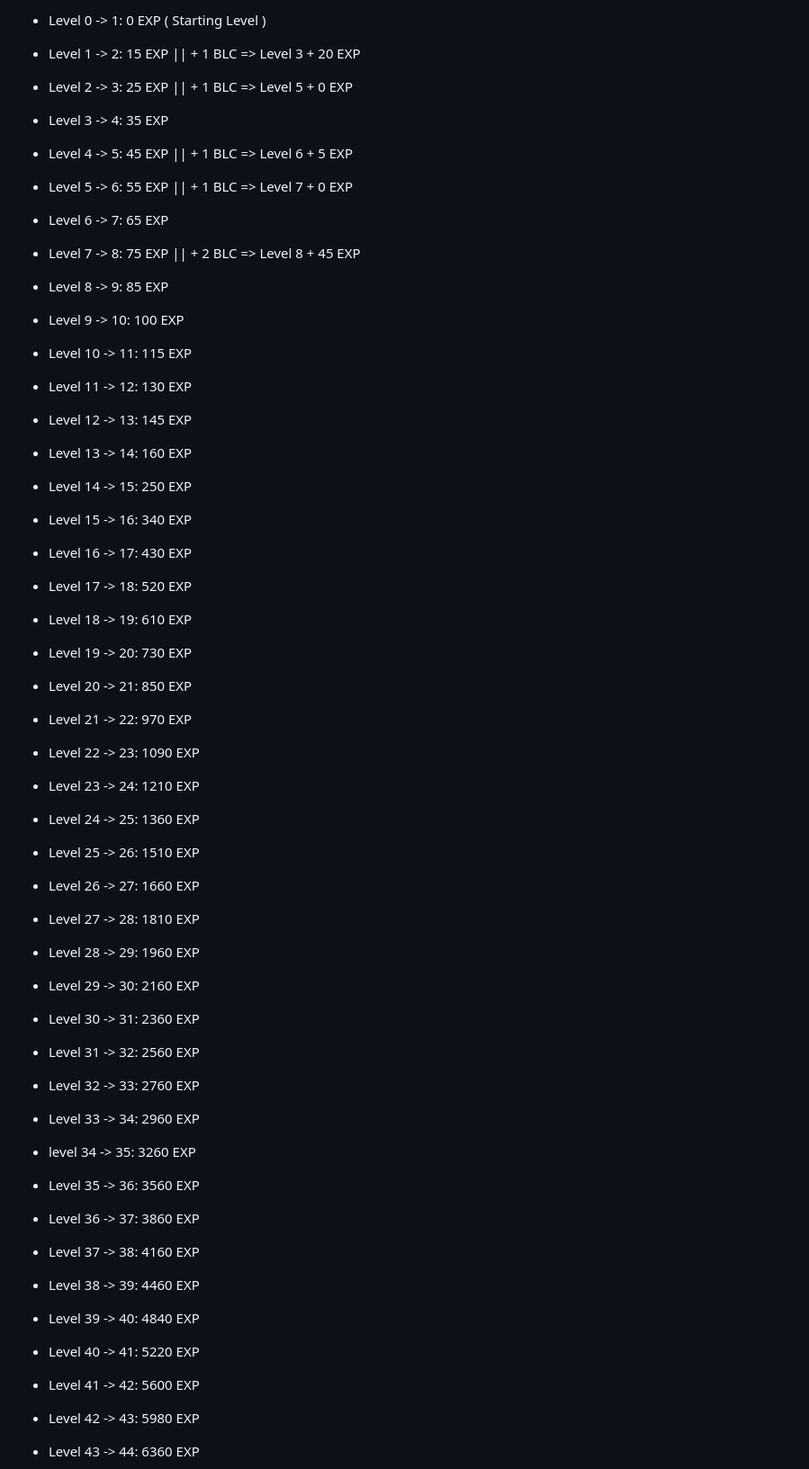
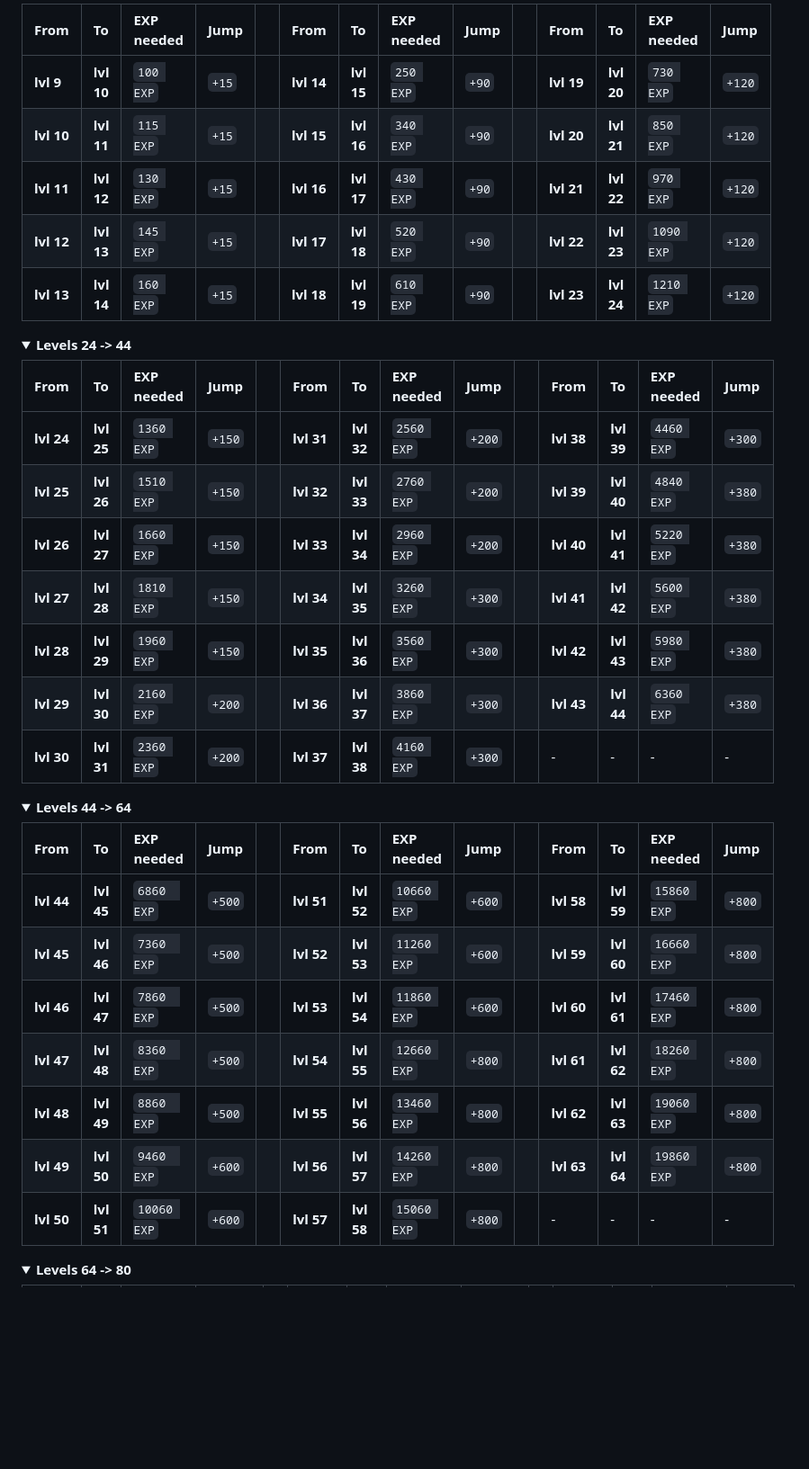
Before and after one commit to ImDuck42/random, a Markdown page: rework.md, the part around one of its changes. Shown at 90% size. Rendered like a GitHub page; folded sections open; blank space fills up the shorter version.

```diff
--- a/rework.md
+++ b/rework.md
@@ -153,51 +157,41 @@
 
-- Level 0  -> 1:  0   EXP ( Starting Level )
-- Level 1  -> 2:  15  EXP || + 1 BLC => Level 3 + 20 EXP
-- Level 2  -> 3:  25  EXP || + 1 BLC => Level 5 + 0  EXP
-- Level 3  -> 4:  35  EXP
-- Level 4  -> 5:  45  EXP || + 1 BLC => Level 6 + 5  EXP
-- Level 5  -> 6:  55  EXP || + 1 BLC => Level 7 + 0  EXP
-- Level 6  -> 7:  65  EXP
-- Level 7  -> 8:  75  EXP || + 2 BLC => Level 8 + 45 EXP
-- Level 8  -> 9:  85  EXP
-- Level 9  -> 10: 100 EXP
-- Level 10 -> 11: 115 EXP
-- Level 11 -> 12: 130 EXP
-- Level 12 -> 13: 145 EXP
-- Level 13 -> 14: 160 EXP
-- Level 14 -> 15: 250 EXP
-- Level 15 -> 16: 340 EXP
-- Level 16 -> 17: 430 EXP
-- Level 17 -> 18: 520 EXP
-- Level 18 -> 19: 610 EXP
+| From       | To         | EXP needed | Jump |   | From       | To         | EXP needed | Jump |   | From       | To         | EXP needed | Jump   |
+|:-----------|:-----------|:----------|:------|:-:|:-----------|:-----------|:----------|:------|:-:|:-----------|:-----------|:-----------|:-------|
+| **lvl 9**  | **lvl 10** | `100 EXP` | `+15` |   | **lvl 14** | **lvl 15** | `250 EXP` | `+90` |   | **lvl 19** | **lvl 20** | `730 EXP`  | `+120` |
+| **lvl 10** | **lvl 11** | `115 EXP` | `+15` |   | **lvl 15** | **lvl 16** | `340 EXP` | `+90` |   | **lvl 20** | **lvl 21** | `850 EXP`  | `+120` |
+| **lvl 11** | **lvl 12** | `130 EXP` | `+15` |   | **lvl 16** | **lvl 17** | `430 EXP` | `+90` |   | **lvl 21** | **lvl 22** | `970 EXP`  | `+120` |
+| **lvl 12** | **lvl 13** | `145 EXP` | `+15` |   | **lvl 17** | **lvl 18** | `520 EXP` | `+90` |   | **lvl 22** | **lvl 23** | `1090 EXP` | `+120` |
+| **lvl 13** | **lvl 14** | `160 EXP` | `+15` |   | **lvl 18** | **lvl 19** | `610 EXP` | `+90` |   | **lvl 23** | **lvl 24** | `1210 EXP` | `+120` |
+</details>
 
-- Level 19 -> 20: 730  EXP
-- Level 20 -> 21: 850  EXP
-- Level 21 -> 22: 970  EXP
-- Level 22 -> 23: 1090 EXP
-- Level 23 -> 24: 1210 EXP
+<details>
+<summary><strong style="font-size:1.17em;">Levels 24 -> 44</strong></summary>
 
-- Level 24 -> 25: 1360 EXP
-- Level 25 -> 26: 1510 EXP
-- Level 26 -> 27: 1660 EXP
-- Level 27 -> 28: 1810 EXP
-- Level 28 -> 29: 1960 EXP
+| From       | To         | EXP needed | Jump   |   | From       | To         | EXP needed | Jump   |   | From       | To         | EXP needed | Jump   |
+|:-----------|:-----------|:-----------|:-------|:-:|:-----------|:-----------|:-----------|:-------|:-:|:-----------|:-----------|:-----------|:-------|
+| **lvl 24** | **lvl 25** | `1360 EXP` | `+150` |   | **lvl 31** | **lvl 32** | `2560 EXP` | `+200` |   | **lvl 38** | **lvl 39** | `4460 EXP` | `+300` |
+| **lvl 25** | **lvl 26** | `1510 EXP` | `+150` |   | **lvl 32** | **lvl 33** | `2760 EXP` | `+200` |   | **lvl 39** | **lvl 40** | `4840 EXP` | `+380` |
+| **lvl 26** | **lvl 27** | `1660 EXP` | `+150` |   | **lvl 33** | **lvl 34** | `2960 EXP` | `+200` |   | **lvl 40** | **lvl 41** | `5220 EXP` | `+380` |
+| **lvl 27** | **lvl 28** | `1810 EXP` | `+150` |   | **lvl 34** | **lvl 35** | `3260 EXP` | `+300` |   | **lvl 41** | **lvl 42** | `5600 EXP` | `+380` |
+| **lvl 28** | **lvl 29** | `1960 EXP` | `+150` |   | **lvl 35** | **lvl 36** | `3560 EXP` | `+300` |   | **lvl 42** | **lvl 43** | `5980 EXP` | `+380` |
+| **lvl 29** | **lvl 30** | `2160 EXP` | `+200` |   | **lvl 36** | **lvl 37** | `3860 EXP` | `+300` |   | **lvl 43** | **lvl 44** | `6360 EXP` | `+380` |
+| **lvl 30** | **lvl 31** | `2360 EXP` | `+200` |   | **lvl 37** | **lvl 38** | `4160 EXP` | `+300` |   | -          | -          | -          | -      |
+</details>
 
-- Level 29 -> 30: 2160 EXP
-- Level 30 -> 31: 2360 EXP
-- Level 31 -> 32: 2560 EXP
-- Level 32 -> 33: 2760 EXP
-- Level 33 -> 34: 2960 EXP
+<details>
+<summary><strong style="font-size:1.17em;">Levels 44 -> 64</strong></summary>
 
-- level 34 -> 35: 3260 EXP
-- Level 35 -> 36: 3560 EXP
-- Level 36 -> 37: 3860 EXP
-- Level 37 -> 38: 4160 EXP
-- Level 38 -> 39: 4460 EXP
+| From       | To         | EXP needed  | Jump   |   | From       | To         | EXP needed  | Jump   |   | From       | To         | EXP needed  | Jump   |
+|:-----------|:-----------|:------------|:-------|:-:|:-----------|:-----------|:------------|:-------|:-:|:-----------|:-----------|:------------|:-------|
+| **lvl 44** | **lvl 45** | `6860  EXP` | `+500` |   | **lvl 51** | **lvl 52** | `10660 EXP` | `+600` |   | **lvl 58** | **lvl 59** | `15860 EXP` | `+800` |
+| **lvl 45** | **lvl 46** | `7360  EXP` | `+500` |   | **lvl 52** | **lvl 53** | `11260 EXP` | `+600` |   | **lvl 59** | **lvl 60** | `16660 EXP` | `+800` |
+| **lvl 46** | **lvl 47** | `7860  EXP` | `+500` |   | **lvl 53** | **lvl 54** | `11860 EXP` | `+600` |   | **lvl 60** | **lvl 61** | `17460 EXP` | `+800` |
+| **lvl 47** | **lvl 48** | `8360  EXP` | `+500` |   | **lvl 54** | **lvl 55** | `12660 EXP` | `+800` |   | **lvl 61** | **lvl 62** | `18260 EXP` | `+800` |
+| **lvl 48** | **lvl 49** | `8860  EXP` | `+500` |   | **lvl 55** | **lvl 56** | `13460 EXP` | `+800` |   | **lvl 62** | **lvl 63** | `19060 EXP` | `+800` |
+| **lvl 49** | **lvl 50** | `9460  EXP` | `+600` |   | **lvl 56** | **lvl 57** | `14260 EXP` | `+800` |   | **lvl 63** | **lvl 64** | `19860 EXP` | `+800` |
+| **lvl 50** | **lvl 51** | `10060 EXP` | `+600` |   | **lvl 57** | **lvl 58** | `15060 EXP` | `+800` |   | -          | -          | -           | -      |
+</details>
 
-- Level 39 -> 40: 4840 EXP
-- Level 40 -> 41: 5220 EXP
-- Level 41 -> 42: 5600 EXP
-- Level 42 -> 43: 5980 EXP
-- Level 43 -> 44: 6360 EXP
+<details>
+<summary><strong style="font-size:1.17em;">Levels 64 -> 80</strong></summary>
 
```
Also changed, not shown: other parts of rework.md (+28 -54 lines).
